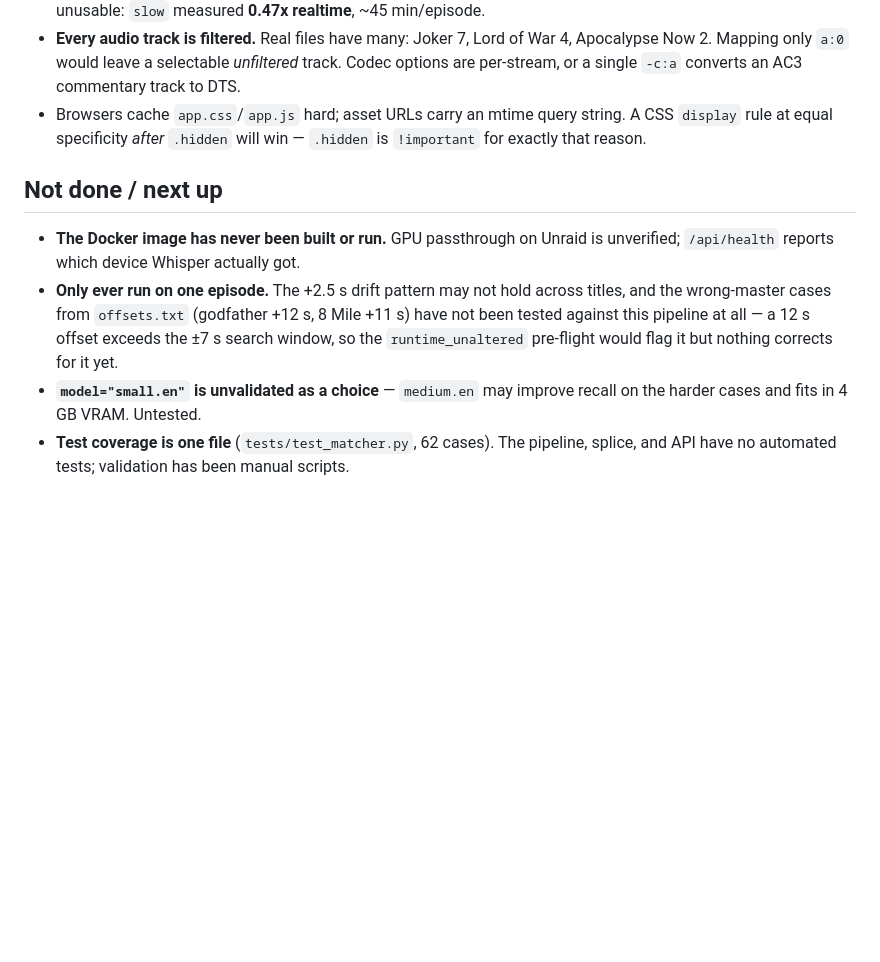
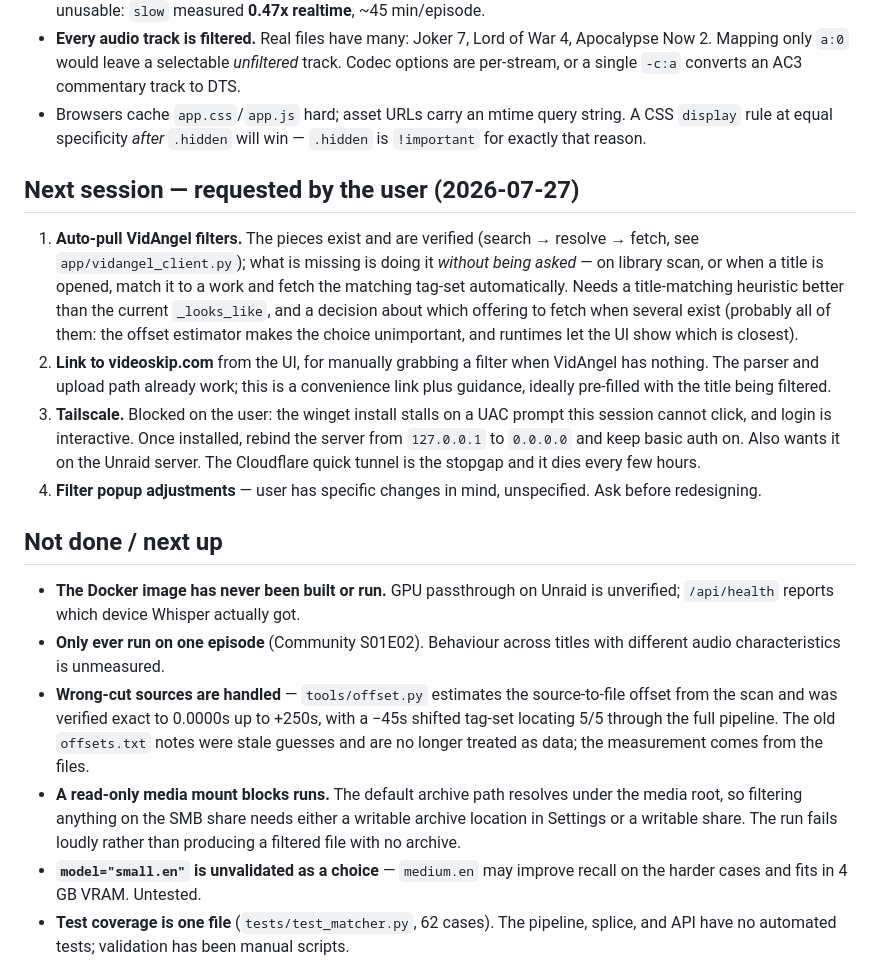
Before and after one commit to madmandrew/Movie-Filter-Converter, a Markdown page: STATUS.md, the part around the change. GitHub-like rendering; blank space fills up the shorter version.

Commit message:
Record next-session TODOs and refresh known-gaps list
Co-Authored-By: Claude Opus 5 (1M context) <noreply@anthropic.com>
Claude-Session: https://claude.ai/code/session_01TfRyw2bvffhxaGZkW2s7iy

```diff
--- a/STATUS.md
+++ b/STATUS.md
@@ -265,14 +265,39 @@ precisely), an explicit mute range, or a video cut with optional scene snapping.
   `display` rule at equal specificity *after* `.hidden` will win — `.hidden` is
   `!important` for exactly that reason.
 
+## Next session — requested by the user (2026-07-27)
+
+1. **Auto-pull VidAngel filters.** The pieces exist and are verified (search → resolve →
+   fetch, see `app/vidangel_client.py`); what is missing is doing it *without being asked*
+   — on library scan, or when a title is opened, match it to a work and fetch the
+   matching tag-set automatically. Needs a title-matching heuristic better than the
+   current `_looks_like`, and a decision about which offering to fetch when several exist
+   (probably all of them: the offset estimator makes the choice unimportant, and runtimes
+   let the UI show which is closest).
+2. **Link to videoskip.com** from the UI, for manually grabbing a filter when VidAngel has
+   nothing. The parser and upload path already work; this is a convenience link plus
+   guidance, ideally pre-filled with the title being filtered.
+3. **Tailscale.** Blocked on the user: the winget install stalls on a UAC prompt this
+   session cannot click, and login is interactive. Once installed, rebind the server from
+   `127.0.0.1` to `0.0.0.0` and keep basic auth on. Also wants it on the Unraid server.
+   The Cloudflare quick tunnel is the stopgap and it dies every few hours.
+4. **Filter popup adjustments** — user has specific changes in mind, unspecified. Ask
+   before redesigning.
+
 ## Not done / next up
 
 - **The Docker image has never been built or run.** GPU passthrough on Unraid is
   unverified; `/api/health` reports which device Whisper actually got.
-- **Only ever run on one episode.** The +2.5 s drift pattern may not hold across titles,
-  and the wrong-master cases from `offsets.txt` (godfather +12 s, 8 Mile +11 s) have not
-  been tested against this pipeline at all — a 12 s offset exceeds the ±7 s search window,
-  so the `runtime_unaltered` pre-flight would flag it but nothing corrects for it yet.
+- **Only ever run on one episode** (Community S01E02). Behaviour across titles with
+  different audio characteristics is unmeasured.
+- **Wrong-cut sources are handled** — `tools/offset.py` estimates the source-to-file offset
+  from the scan and was verified exact to 0.0000s up to +250s, with a −45s shifted tag-set
+  locating 5/5 through the full pipeline. The old `offsets.txt` notes were stale guesses
+  and are no longer treated as data; the measurement comes from the files.
+- **A read-only media mount blocks runs.** The default archive path resolves under the
+  media root, so filtering anything on the SMB share needs either a writable archive
+  location in Settings or a writable share. The run fails loudly rather than producing a
+  filtered file with no archive.
 - **`model="small.en"` is unvalidated as a choice** — `medium.en` may improve recall on
   the harder cases and fits in 4 GB VRAM. Untested.
 - **Test coverage is one file** (`tests/test_matcher.py`, 62 cases). The pipeline,
```
